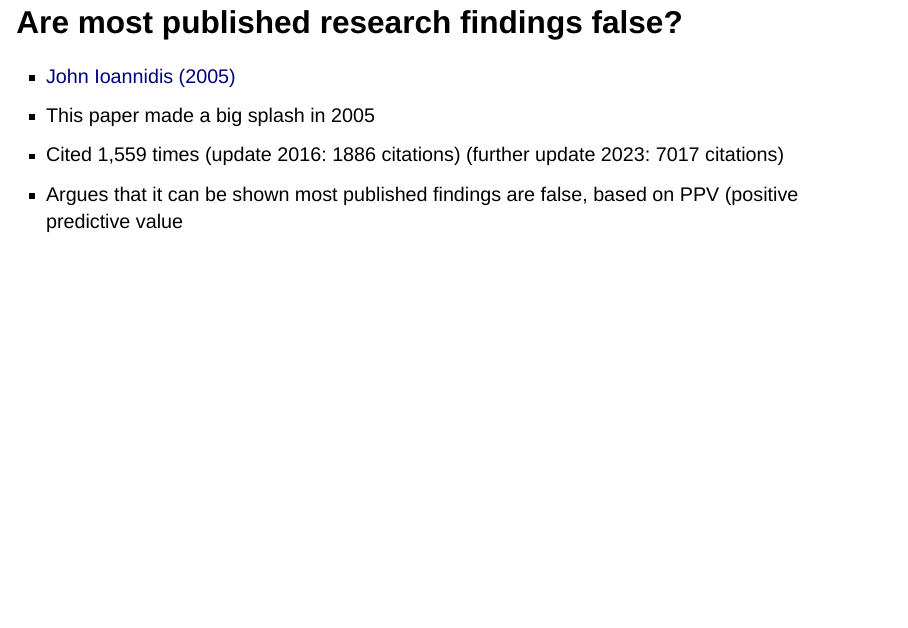
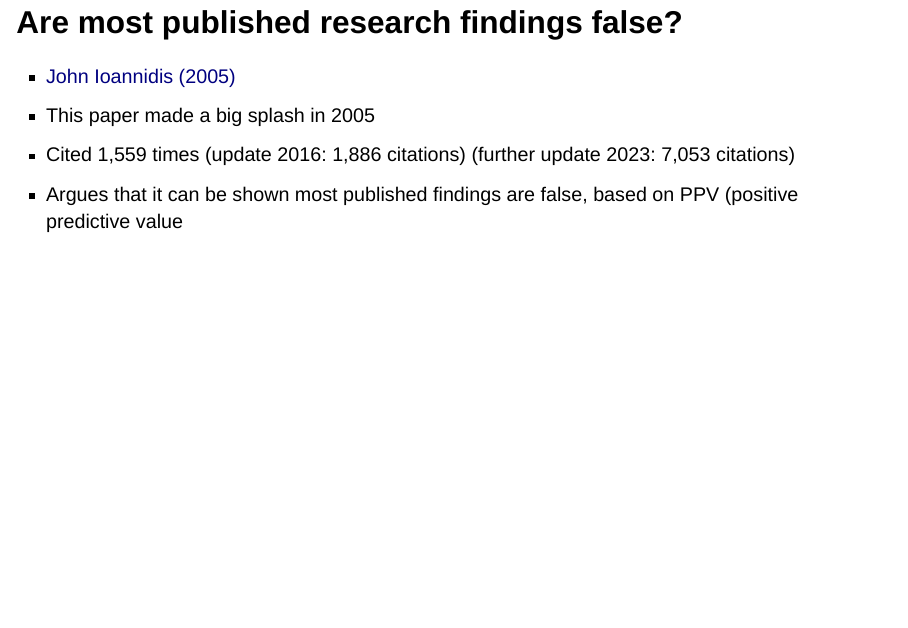
Before and after one commit to deborahapthorp/Lecture-2, a Quarto document (docs/index.qmd): page 44 of 62. Rendered offline with R 4.5, knitr and Pandoc in place of Quarto, with nearby package versions; drawn as Slidy slides in place of the format the file asks for.

Commit message:
Updated citations on Ioannidis article

```diff
--- a/docs/index.qmd
+++ b/docs/index.qmd
@@ -427,7 +427,7 @@ Do So Incorrectly. *Advances in Methods and Practices in Psychological Science*,
 
 -   [John Ioannidis (2005)](https://journals.plos.org/plosmedicine/article?id=10.1371/journal.pmed.0020124)
 -   This paper made a big splash in 2005
--   Cited 1,559 times (update 2016: 1886 citations) (further update 2023: 7017 citations)
+-   Cited 1,559 times (update 2016: 1,886 citations) (further update 2023: 7,053 citations)
 -   Argues that it can be shown most published findings are false, based on PPV (positive predictive value
 
 ## Is that true?
```
Also changed, not shown: 1 other file.
